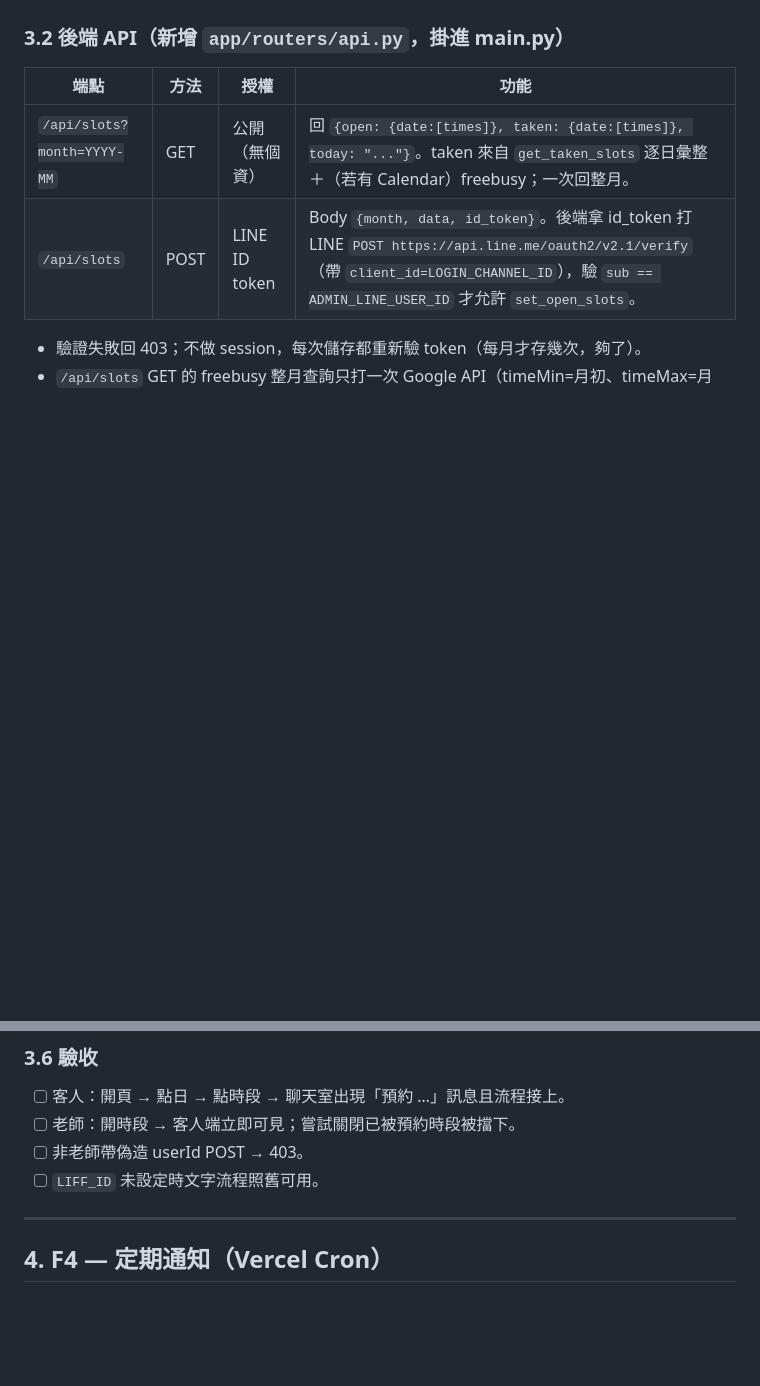
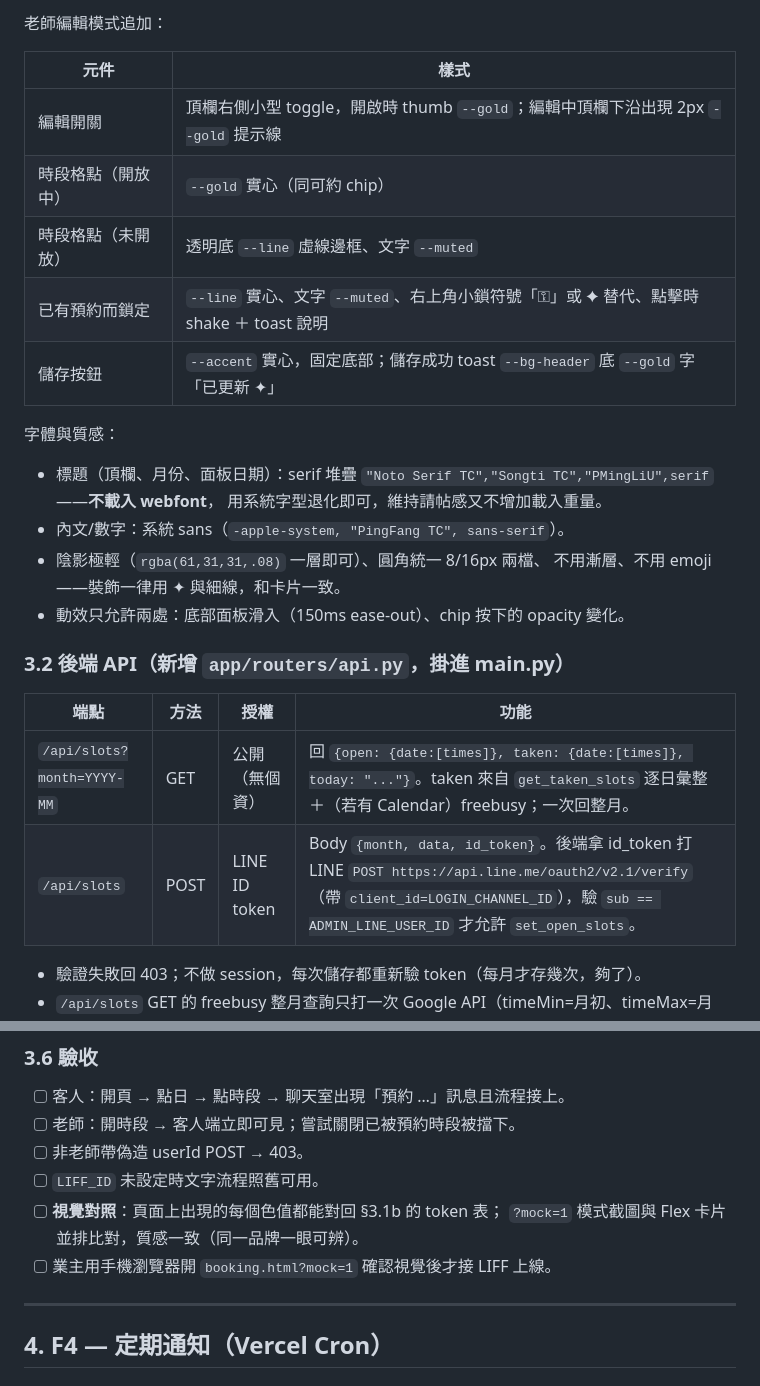
Before and after one commit to trdk07/line-bot-baiwujiji, a Markdown page: SPEC-BOOKING-V2.md, 2 parts joined by grey strips. Drawn GitHub-style; blank space fills up the shorter version.

```diff
--- a/SPEC-BOOKING-V2.md
+++ b/SPEC-BOOKING-V2.md
@@ -160,3 +201,22 @@ slot_datetime(date_str, time_str) -> datetime  # 含跨午夜換算（00:00 →
+老師編輯模式追加：
+
+| 元件 | 樣式 |
+|---|---|
+| 編輯開關 | 頂欄右側小型 toggle，開啟時 thumb `--gold`；編輯中頂欄下沿出現 2px `--gold` 提示線 |
+| 時段格點（開放中） | `--gold` 實心（同可約 chip） |
+| 時段格點（未開放） | 透明底 `--line` 虛線邊框、文字 `--muted` |
+| 已有預約而鎖定 | `--line` 實心、文字 `--muted`、右上角小鎖符號「⚿」或 ✦ 替代、點擊時 shake ＋ toast 說明 |
+| 儲存按鈕 | `--accent` 實心，固定底部；儲存成功 toast `--bg-header` 底 `--gold` 字「已更新 ✦」 |
+
+字體與質感：
+
+- 標題（頂欄、月份、面板日期）：serif 堆疊
+  `"Noto Serif TC","Songti TC","PMingLiU",serif`——**不載入 webfont**，
+  用系統字型退化即可，維持請帖感又不增加載入重量。
+- 內文/數字：系統 sans（`-apple-system, "PingFang TC", sans-serif`）。
+- 陰影極輕（`rgba(61,31,31,.08)` 一層即可）、圓角統一 8/16px 兩檔、
+  不用漸層、不用 emoji——裝飾一律用 ✦ 與細線，和卡片一致。
+- 動效只允許兩處：底部面板滑入（150ms ease-out）、chip 按下的 opacity 變化。
 
 ### 3.2 後端 API（新增 `app/routers/api.py`，掛進 main.py）
 
@@ -201,6 +261,9 @@ slot_datetime(date_str, time_str) -> datetime  # 含跨午夜換算（00:00 →
 - [ ] 老師：開時段 → 客人端立即可見；嘗試關閉已被預約時段被擋下。
 - [ ] 非老師帶偽造 userId POST → 403。
 - [ ] `LIFF_ID` 未設定時文字流程照舊可用。
+- [ ] **視覺對照**：頁面上出現的每個色值都能對回 §3.1b 的 token 表；
+      `?mock=1` 模式截圖與 Flex 卡片並排比對，質感一致（同一品牌一眼可辨）。
+- [ ] 業主用手機瀏覽器開 `booking.html?mock=1` 確認視覺後才接 LIFF 上線。
 
 ---
 
```
Also changed, not shown: other parts of SPEC-BOOKING-V2.md (+42 -1 lines).
